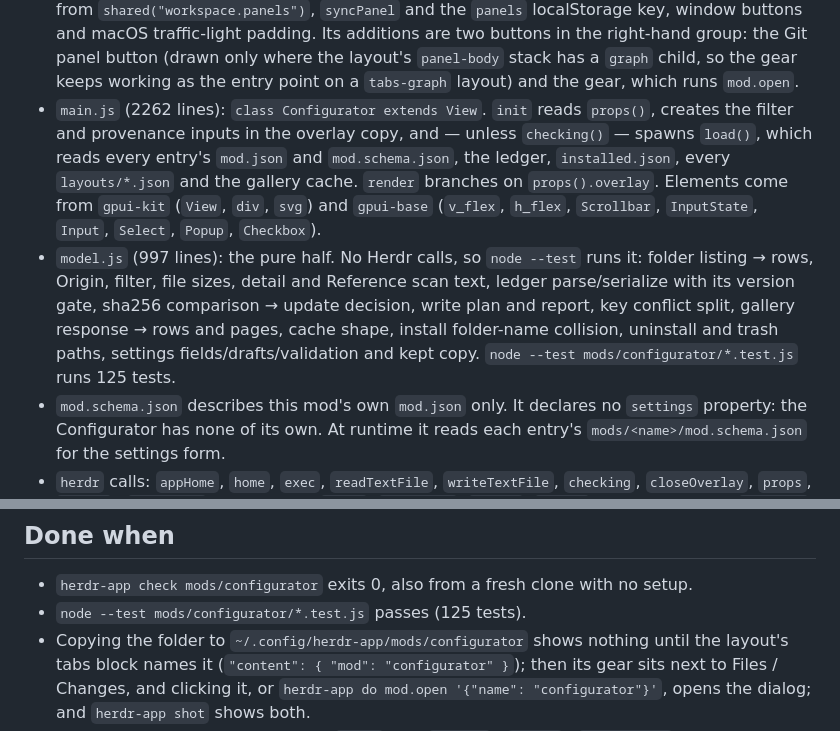
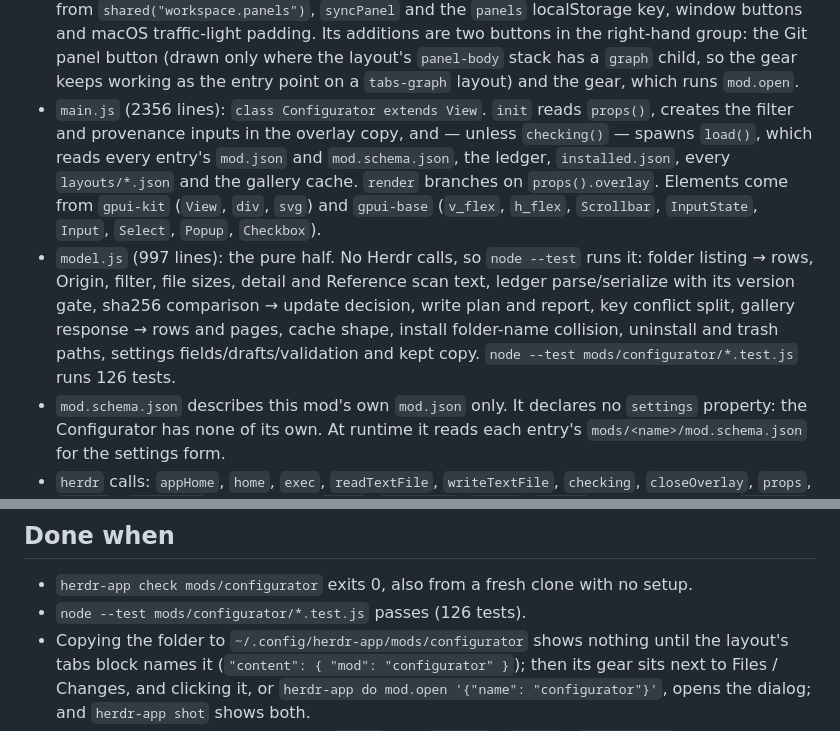
Before and after one commit to BWrong/herdr-configurator, a Markdown page: RECIPE.md, 2 parts joined by grey strips. Drawn GitHub-style.

```diff
--- a/RECIPE.md
+++ b/RECIPE.md
@@ -180,7 +186,7 @@ Colours are theme names, never hex: `background`, `surface`, `chrome`, `border`,
   right-hand group: the Git panel button (drawn only where the layout's `panel-body` stack has a
   `graph` child, so the gear keeps working as the entry point on a `tabs-graph` layout) and the
   gear, which runs `mod.open`.
-- `main.js` (2262 lines): `class Configurator extends View`. `init` reads `props()`, creates
+- `main.js` (2356 lines): `class Configurator extends View`. `init` reads `props()`, creates
   the filter and provenance inputs in the overlay copy, and — unless `checking()` — spawns
   `load()`, which reads every entry's `mod.json` and `mod.schema.json`, the ledger,
   `installed.json`, every `layouts/*.json` and the gallery cache. `render` branches on
@@ -191,7 +197,7 @@ Colours are theme names, never hex: `background`, `surface`, `chrome`, `border`,
   parse/serialize with its version gate, sha256 comparison → update decision, write plan and
   report, key conflict split, gallery response → rows and pages, cache shape, install
   folder-name collision, uninstall and trash paths, settings fields/drafts/validation and
-  kept copy. `node --test mods/configurator/*.test.js` runs 125 tests.
+  kept copy. `node --test mods/configurator/*.test.js` runs 126 tests.
 - `mod.schema.json` describes this mod's own `mod.json` only. It declares no `settings`
   property: the Configurator has none of its own. At runtime it reads each entry's
   `mods/<name>/mod.schema.json` for the settings form.
@@ -249,7 +255,7 @@ Colours are theme names, never hex: `background`, `surface`, `chrome`, `border`,
 ## Done when
 
 - `herdr-app check mods/configurator` exits 0, also from a fresh clone with no setup.
-- `node --test mods/configurator/*.test.js` passes (125 tests).
+- `node --test mods/configurator/*.test.js` passes (126 tests).
 - Copying the folder to `~/.config/herdr-app/mods/configurator` shows nothing until the
   layout's tabs block names it (`"content": { "mod": "configurator" }`); then its gear sits
   next to Files / Changes, and clicking it, or `herdr-app do mod.open '{"name":
```
Also changed, not shown: other parts of RECIPE.md (+10 -4 lines), preview.png, 3 other files.
